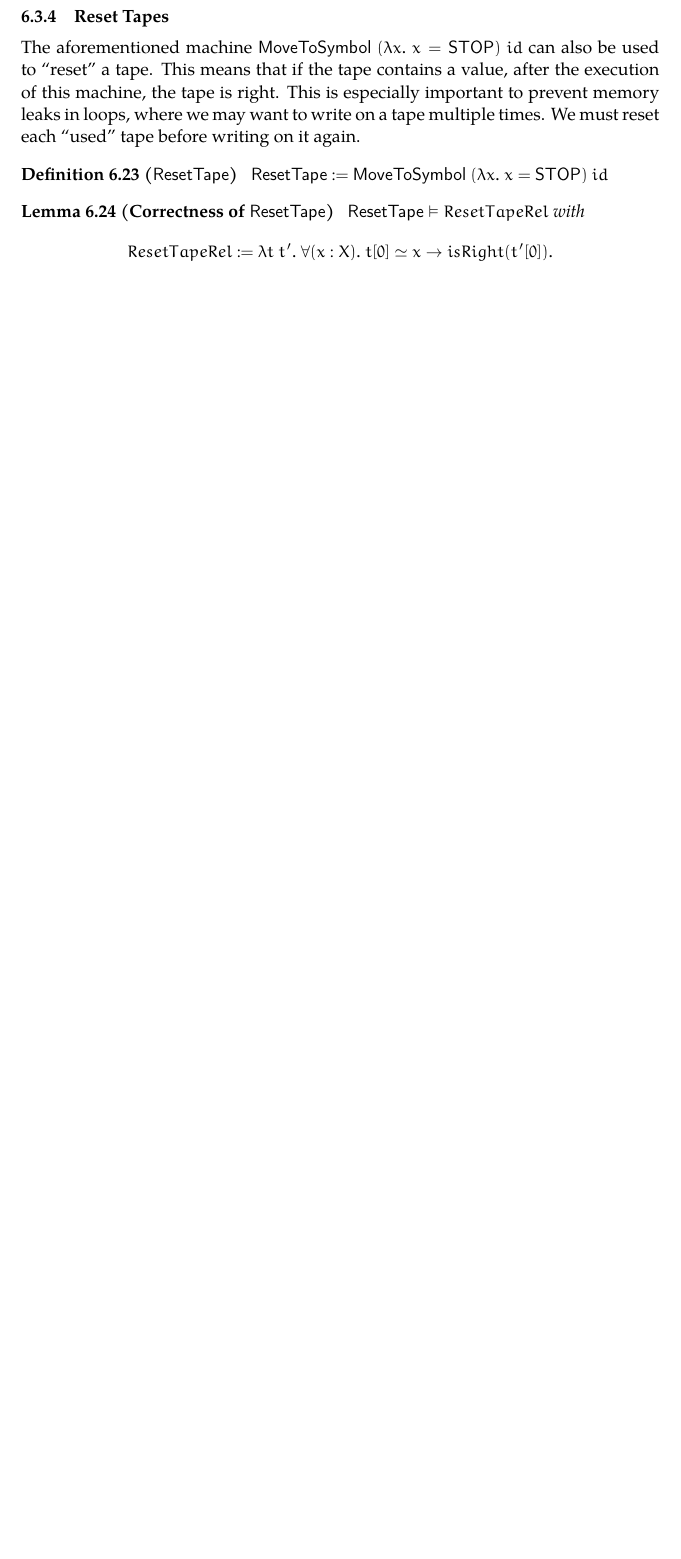
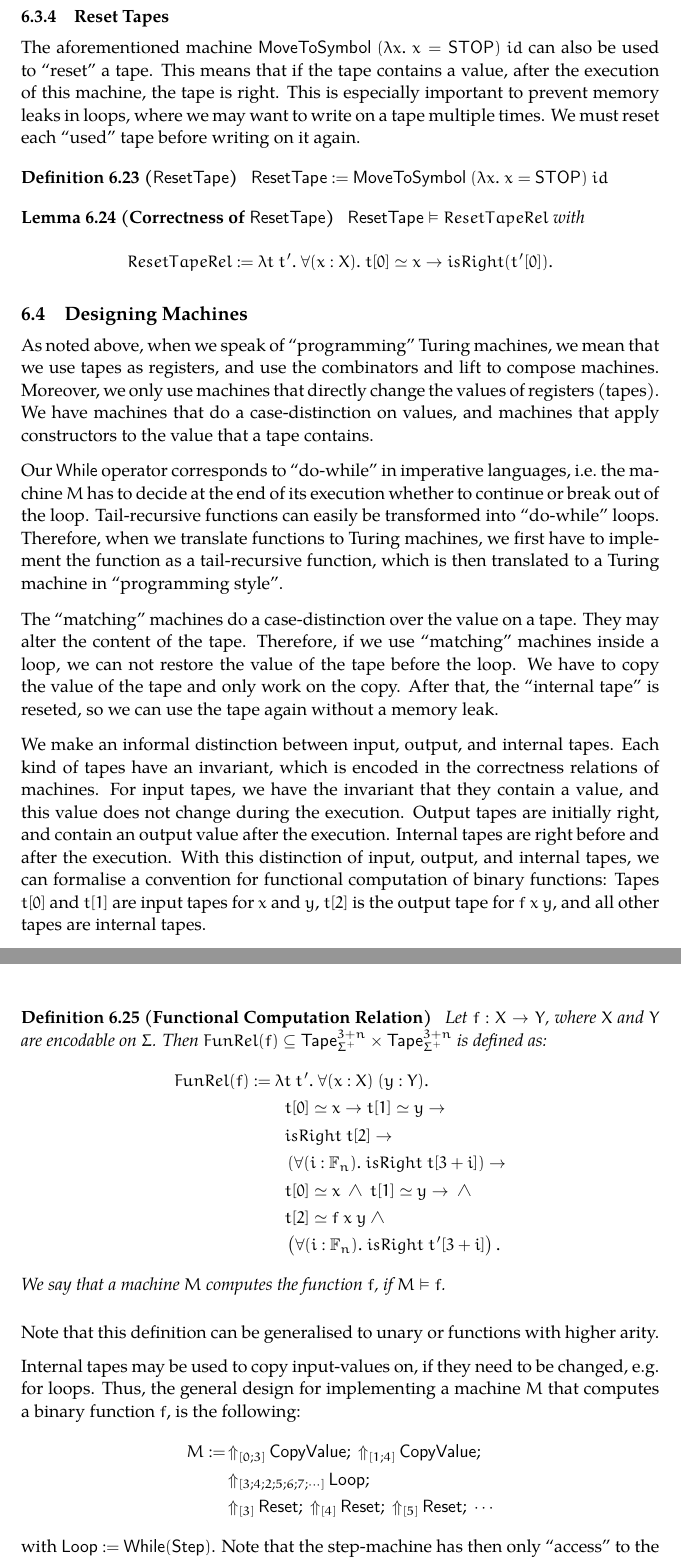
Before and after one commit to uds-psl/CoqTM, a LaTeX thesis (tex/thesis/thesis.tex, which reads tex/thesis/Programming.tex): part of page 51 of 56 before the commit and two parts of pages 51 and 52 of 57 after it, the two joined at a grey line, cut so that both start at the same text, the shorter picture padded with empty space. Compiled offline with pdfLaTeX.

Commit message:
thesis: a bit about programming/design

```diff
--- a/tex/thesis/Programming.tex
+++ b/tex/thesis/Programming.tex
@@ -422,3 +422,53 @@ write on a tape multiple times.  We must reset each ``used'' tape before writing
 
 
 
+\section{Designing Machines}
+\label{sec:programming-design}
+
+As noted above, when we speak of ``programming'' Turing machines, we mean that we use tapes as registers, and use the combinators and lift to compose
+machines.  Moreover, we only use machines that directly change the values of registers (tapes).  We have machines that do a case-distinction on
+values, and machines that apply constructors to the value that a tape contains.
+
+Our $\While$ operator corresponds to ``do-while'' in imperative languages, i.e.\ the machine $M$ has to decide at the end of its execution whether to
+continue or break out of the loop.  Tail-recursive functions can easily be transformed into ``do-while'' loops.  Therefore, when we translate
+functions to Turing machines, we first have to implement the function as a tail-recursive function, which is then translated to a Turing machine in
+``programming style''.
+
+The ``matching'' machines do a case-distinction over the value on a tape.  They may alter the content of the tape.  Therefore, if we use ``matching''
+machines inside a loop, we can not restore the value of the tape before the loop.  We have to copy the value of the tape and only work on the copy.
+After that, the ``internal tape'' is reseted, so we can use the tape again without a memory leak.
+
+% When we define and prove the semantical properties machines, we break the machine down to parts and verify each part independently.  For example, if
+% we have a machine $\While~\MS{Step}$, then we first have to encode the loop-invariant into the relation $StepRel$.
+
+We make an informal distinction between input, output, and internal tapes.  Each kind of tapes have an invariant, which is encoded in the correctness
+relations of machines.  For input tapes, we have the invariant that they contain a value, and this value does not change during the execution.  Output
+tapes are initially right, and contain an output value after the execution.  Internal tapes are right before and after the execution.  With this
+distinction of input, output, and internal tapes, we can formalise a convention for functional computation of binary functions: Tapes $t[0]$ and
+$t[1]$ are input tapes for $x$ and $y$, $t[2]$ is the output tape for $f~x~y$, and all other tapes are internal tapes.
+
+\begin{definition}[Functional Computation Relation]
+  \label{def:Computes_Rel}
+  Let $f : X \to Y$, where $X$ and $Y$ are encodable on $\Sigma$.  Then $FunRel(f) \subseteq \Tape_{\Sigma^+}^{3+n} \times \Tape_{\Sigma^+}^{3+n}$ is defined as:
+  \begin{alignat*}{2}
+     FunRel(f) &:= \lambda t~t'.~\forall (x:X)~(y:Y). \\
+    &\qquad t[0] \simeq x \rightarrow t[1] \simeq y \rightarrow \\
+    &\qquad isRight~t[2] \rightarrow \\
+    &\qquad \left(\forall (i:\Fin_n).~isRight~t[3+i] \right) \rightarrow \\
+    &\qquad t[0] \simeq x ~\land~ t[1] \simeq y \rightarrow ~\land~ \\
+    &\qquad t[2] \simeq f~x~y ~\land~ \\
+    &\qquad \left(\forall (i:\Fin_n).~isRight~t'[3+i] \right).
+  \end{alignat*}
+  We say that a machine $M$ computes the function $f$, if $M \Realise f$.
+\end{definition}
+
+Note that this definition can be generalised to unary or functions with higher arity.
+
+Internal tapes may be used to copy input-values on, if they need to be changed, e.g.\ for loops.  Thus, the general design for implementing a machine
+$M$ that computes a binary function $f$, is the following:
+\begin{align*}
+  M := & \LiftTapes{\MS{CopyValue}}{\Vector{0; 3}} \Seq \LiftTapes{\MS{CopyValue}}{\Vector{1; 4}} \Seq \\
+       & \LiftTapes{\MS{Loop}}{\Vector{3; 4; 2; 5; 6; 7; \cdots}} \Seq \\
+       & \LiftTapes{\MS{Reset}}{\Vector{3}} \Seq \LiftTapes{\MS{Reset}}{\Vector{4}} \Seq \LiftTapes{\MS{Reset}}{\Vector{5}} \Seq \cdots
+\end{align*}
+with $\MS{Loop} := \While(\MS{Step})$.  Note that the step-machine has then only ``access'' to the copies of $x$ and $y$, but not to the ``original''
```
Also changed, not shown: tex/thesis/Programming.tex (23 more changed lines).
